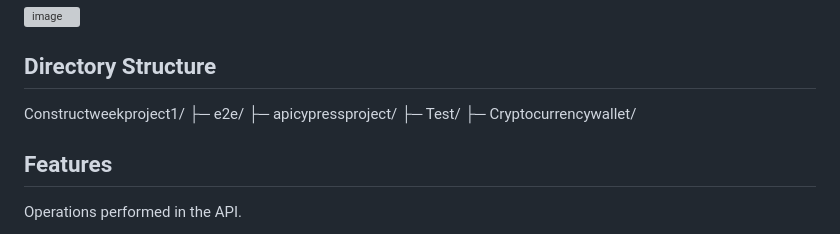
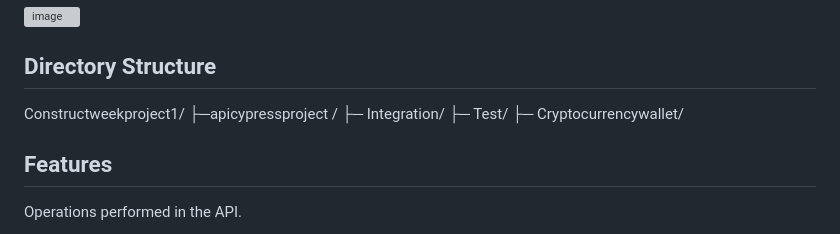
Before and after one commit to Anki237/Constructweekproject1, a Markdown page: README.md, the part around the change. Rendered like a GitHub page; grey boxes are pictures that could not be loaded.

```diff
--- a/README.md
+++ b/README.md
@@ -16,7 +16,7 @@ The two-tier is based on Client Server architecture. The two-tier architecture i
 <img width="358" alt="image" src="https://github.com/user-attachments/assets/9d52000a-2846-45b2-85ad-8f424c9d68b9">
 
 ## Directory Structure
-Constructweekproject1/ ├─ e2e/ ├─ apicypressproject/ ├─ Test/ ├─ Cryptocurrencywallet/
+Constructweekproject1/ ├─apicypressproject / ├─ Integration/ ├─ Test/ ├─ Cryptocurrencywallet/
 
 ## Features
 Operations performed in the API.
```
